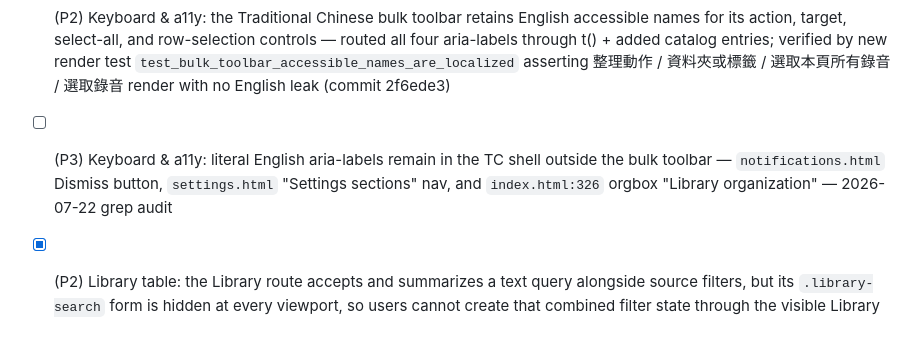
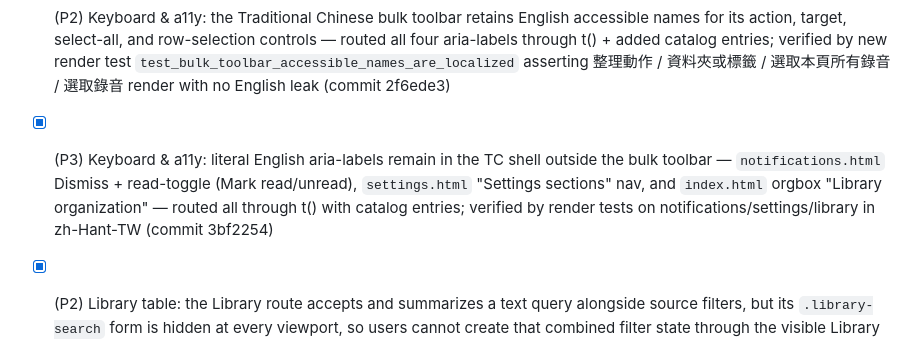
Before and after one commit to skyhong2002/localplaud, a Markdown page: .agents/polish/backlog.md, the part around the change. Rendered like a GitHub page.

Commit message:
chore: record aria-label localization batch results
Co-Authored-By: Claude Opus 4.8 (1M context) <noreply@anthropic.com>

```diff
--- a/.agents/polish/backlog.md
+++ b/.agents/polish/backlog.md
@@ -27,7 +27,7 @@ Journeys:
 - [x] (P2) Library table: the Traditional Chinese bulk toolbar still renders `No folder` in English — fixed and reverified at 1400x900 and 390x844, including reload and browser history, in `/tmp/localplaud-polish-20260722/no-folder-localization/` (commit a99aac1)
 - [x] (P2) Library table: Traditional Chinese source navigation and the active-filter summary render numbered capture sources as English `Source 1` / `Capture source 1` — fixed and reverified on the live service at 1400x900 and 390x844, including filter navigation, drawer scrolling, reload, and browser history, in `/tmp/localplaud-polish-20260722/capture-source-labels/live/` (commit 54fb467)
 - [x] (P2) Keyboard & a11y: the Traditional Chinese bulk toolbar retains English accessible names for its action, target, select-all, and row-selection controls — routed all four aria-labels through t() + added catalog entries; verified by new render test `test_bulk_toolbar_accessible_names_are_localized` asserting 整理動作 / 資料夾或標籤 / 選取本頁所有錄音 / 選取錄音 render with no English leak (commit 2f6ede3)
-- [ ] (P3) Keyboard & a11y: literal English aria-labels remain in the TC shell outside the bulk toolbar — `notifications.html` Dismiss button, `settings.html` "Settings sections" nav, and `index.html:326` orgbox "Library organization" — 2026-07-22 grep audit
+- [x] (P3) Keyboard & a11y: literal English aria-labels remain in the TC shell outside the bulk toolbar — `notifications.html` Dismiss + read-toggle (Mark read/unread), `settings.html` "Settings sections" nav, and `index.html` orgbox "Library organization" — routed all through t() with catalog entries; verified by render tests on notifications/settings/library in zh-Hant-TW (commit 3bf2254)
 - [x] (P2) Library table: the Library route accepts and summarizes a text query alongside source filters, but its `.library-search` form is hidden at every viewport, so users cannot create that combined filter state through the visible Library UI — surfaced the form as a full-width `role=search` row under the header with filters riding along as hidden fields; verified by new render test `test_library_search_box_is_visible_and_preserves_filters` (commit c5a919b). NOTE: live-browser layout re-check still pending — codex computer-use hung this session; re-verify desktop+mobile visual placement when a browser is available.
 - [ ] (P3) Library table: at 1400px the bulk toolbar wraps `清除` alone onto a second row despite ample horizontal space — 2026-07-22 browser verification; `/tmp/localplaud-polish-20260722/no-folder-localization/desktop-no-folder-1400x900.png`
 - [ ] (P3) Library table: the mobile drawer uses a nested scroll region whose thin scrollbar is the only cue that more sources and workspace links are available — 2026-07-22 browser audit at 390px
```
